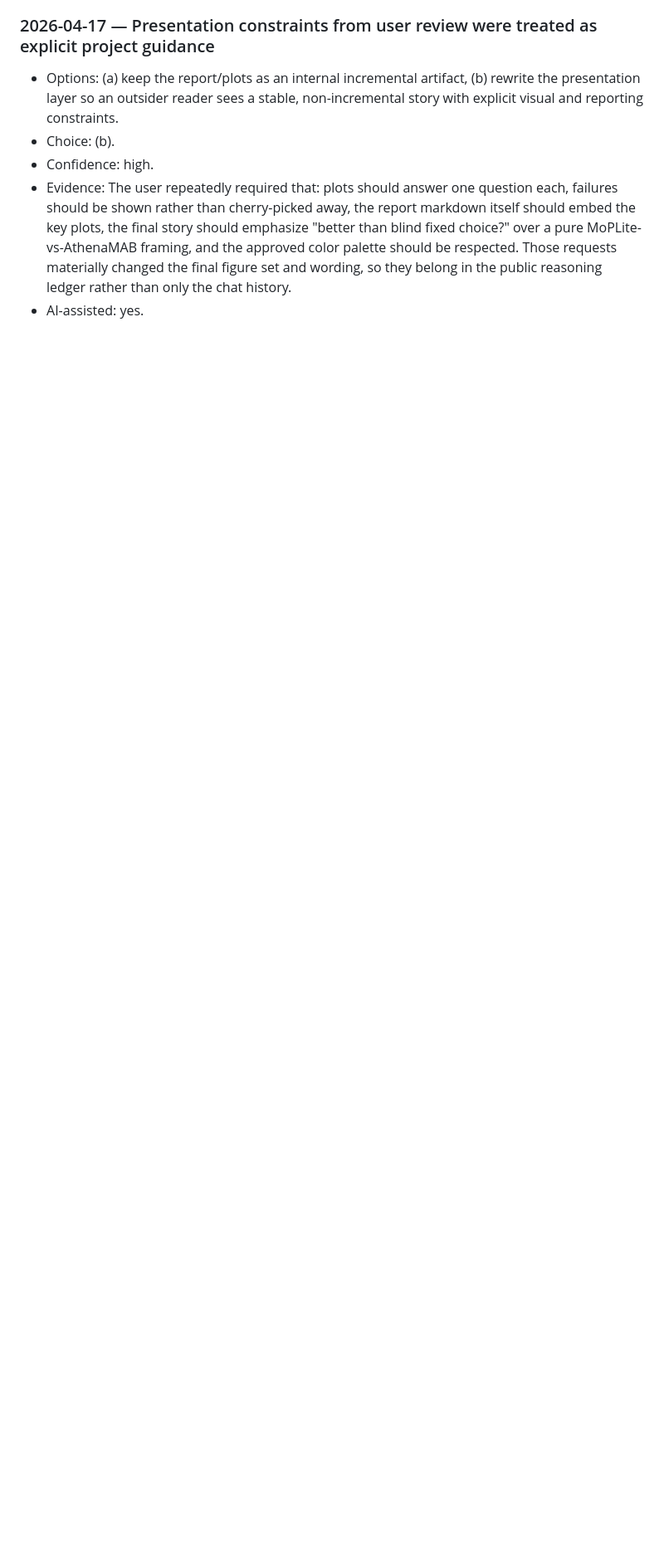
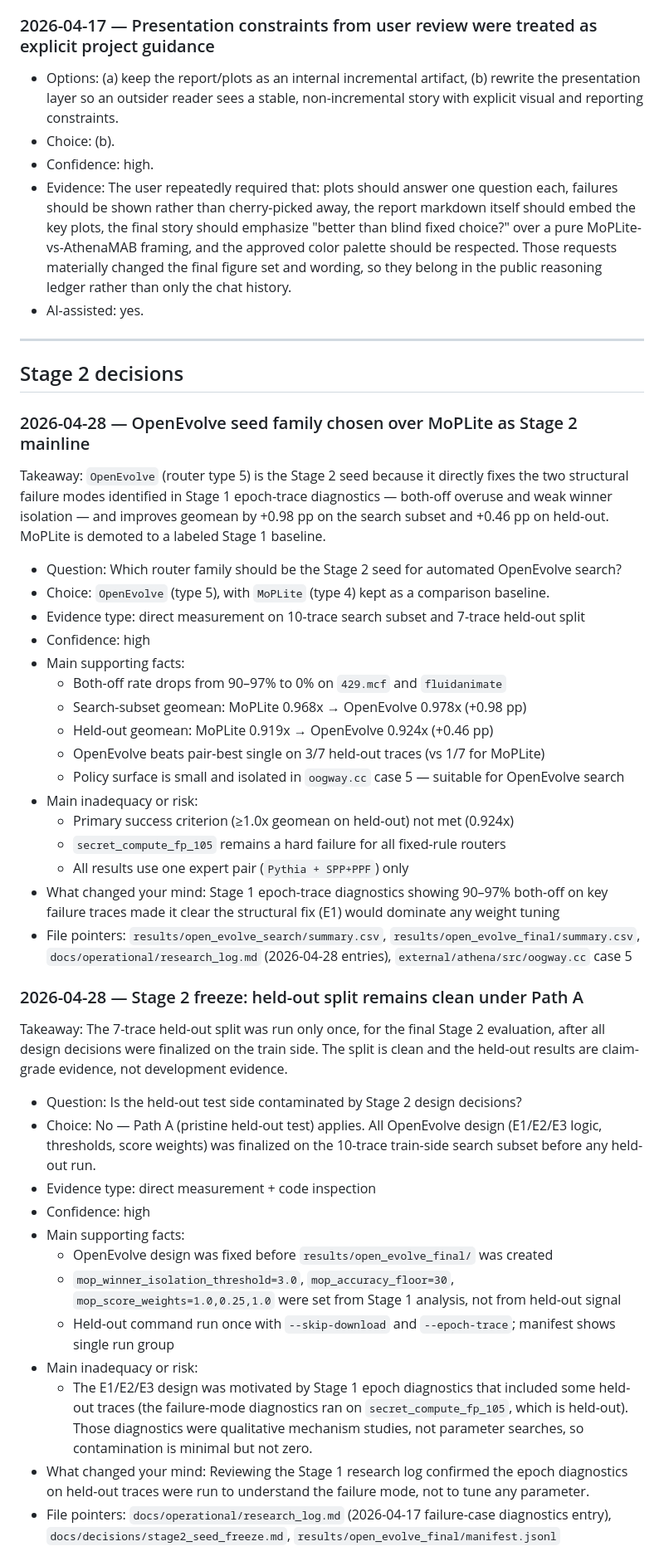
Before and after one commit to GithuBarry/Mixture-of-Prefetchers, a Markdown page: docs/operational/transparency_log.md, the part around one of its changes. Shown at 83% size. GitHub-like rendering; blank space fills up the shorter version.

```diff
--- a/docs/operational/transparency_log.md
+++ b/docs/operational/transparency_log.md
@@ -246,3 +246,46 @@ Format:
   changed the final figure set and wording, so they belong in the public
   reasoning ledger rather than only the chat history.
 - AI-assisted: yes.
+
+---
+
+## Stage 2 decisions
+
+### 2026-04-28 — OpenEvolve seed family chosen over MoPLite as Stage 2 mainline
+
+Takeaway: `OpenEvolve` (router type 5) is the Stage 2 seed because it directly fixes the two structural failure modes identified in Stage 1 epoch-trace diagnostics — both-off overuse and weak winner isolation — and improves geomean by +0.98 pp on the search subset and +0.46 pp on held-out. MoPLite is demoted to a labeled Stage 1 baseline.
+
+- Question: Which router family should be the Stage 2 seed for automated OpenEvolve search?
+- Choice: `OpenEvolve` (type 5), with `MoPLite` (type 4) kept as a comparison baseline.
+- Evidence type: direct measurement on 10-trace search subset and 7-trace held-out split
+- Confidence: high
+- Main supporting facts:
+  - Both-off rate drops from 90–97% to 0% on `429.mcf` and `fluidanimate`
+  - Search-subset geomean: MoPLite 0.968x → OpenEvolve 0.978x (+0.98 pp)
+  - Held-out geomean: MoPLite 0.919x → OpenEvolve 0.924x (+0.46 pp)
+  - OpenEvolve beats pair-best single on 3/7 held-out traces (vs 1/7 for MoPLite)
+  - Policy surface is small and isolated in `oogway.cc` case 5 — suitable for OpenEvolve search
+- Main inadequacy or risk:
+  - Primary success criterion (≥1.0x geomean on held-out) not met (0.924x)
+  - `secret_compute_fp_105` remains a hard failure for all fixed-rule routers
+  - All results use one expert pair (`Pythia + SPP+PPF`) only
+- What changed your mind: Stage 1 epoch-trace diagnostics showing 90–97% both-off on key failure traces made it clear the structural fix (E1) would dominate any weight tuning
+- File pointers: `results/open_evolve_search/summary.csv`, `results/open_evolve_final/summary.csv`, `docs/operational/research_log.md` (2026-04-28 entries), `external/athena/src/oogway.cc` case 5
+
+### 2026-04-28 — Stage 2 freeze: held-out split remains clean under Path A
+
+Takeaway: The 7-trace held-out split was run only once, for the final Stage 2 evaluation, after all design decisions were finalized on the train side. The split is clean and the held-out results are claim-grade evidence, not development evidence.
+
+- Question: Is the held-out test side contaminated by Stage 2 design decisions?
+- Choice: No — Path A (pristine held-out test) applies. All OpenEvolve design (E1/E2/E3 logic, thresholds, score weights) was finalized on the 10-trace train-side search subset before any held-out run.
+- Evidence type: direct measurement + code inspection
+- Confidence: high
+- Main supporting facts:
+  - OpenEvolve design was fixed before `results/open_evolve_final/` was created
+  - `mop_winner_isolation_threshold=3.0`, `mop_accuracy_floor=30`, `mop_score_weights=1.0,0.25,1.0` were set from Stage 1 analysis, not from held-out signal
+  - Held-out command run once with `--skip-download` and `--epoch-trace`; manifest shows single run group
+- Main inadequacy or risk:
+  - The E1/E2/E3 design was motivated by Stage 1 epoch diagnostics that included some held-out traces (the failure-mode diagnostics ran on `secret_compute_fp_105`, which is held-out). Those diagnostics were qualitative mechanism studies, not parameter searches, so contamination is minimal but not zero.
+- What changed your mind: Reviewing the Stage 1 research log confirmed the epoch diagnostics on held-out traces were run to understand the failure mode, not to tune any parameter.
+- File pointers: `docs/operational/research_log.md` (2026-04-17 failure-case diagnostics entry), `docs/decisions/stage2_seed_freeze.md`, `results/open_evolve_final/manifest.jsonl`
+
```
Also changed, not shown: other parts of docs/operational/transparency_log.md (+16 -0 lines), docs/decisions/stage2_seed_freeze.md (added, +107 -0 lines).
